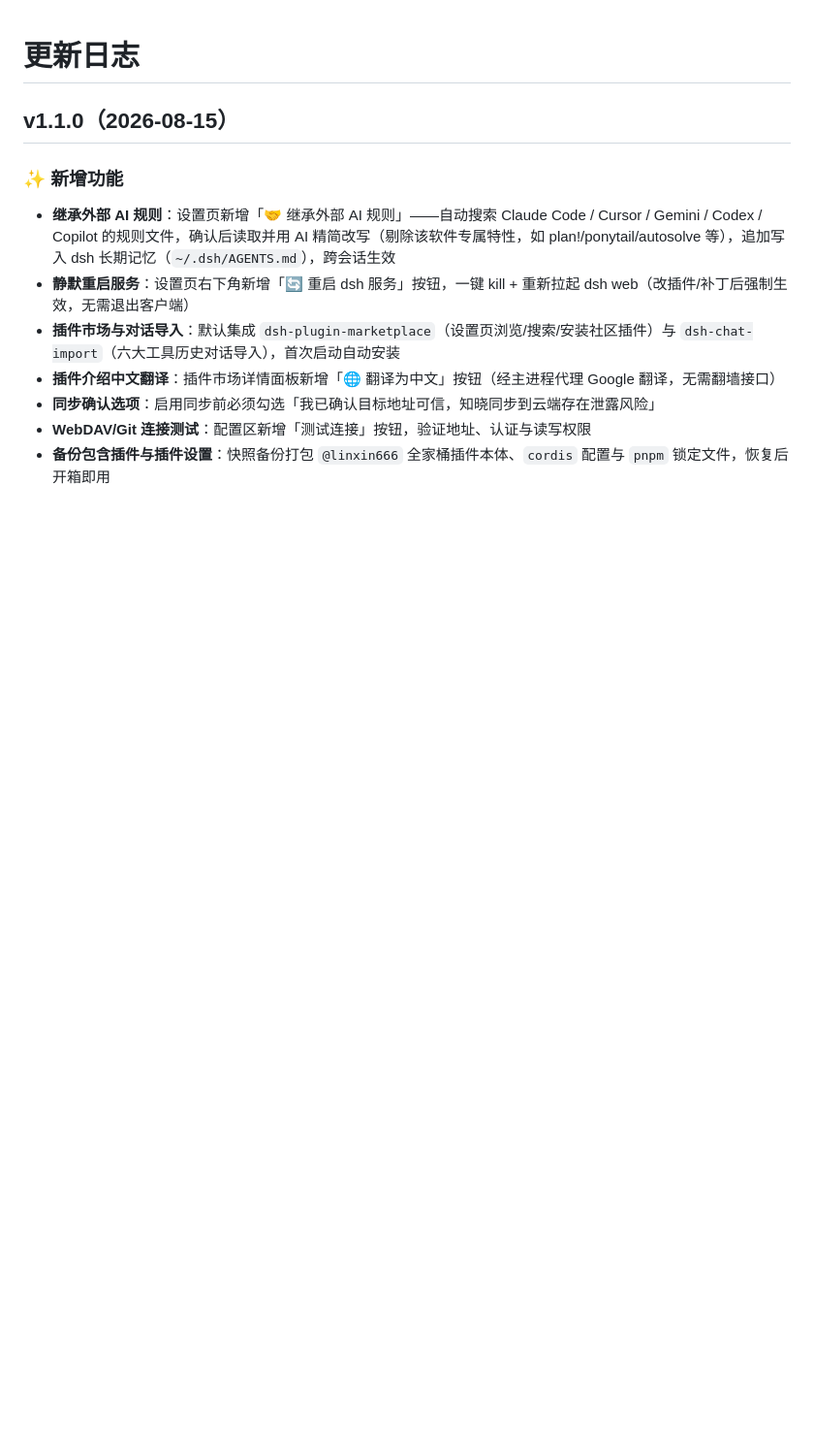
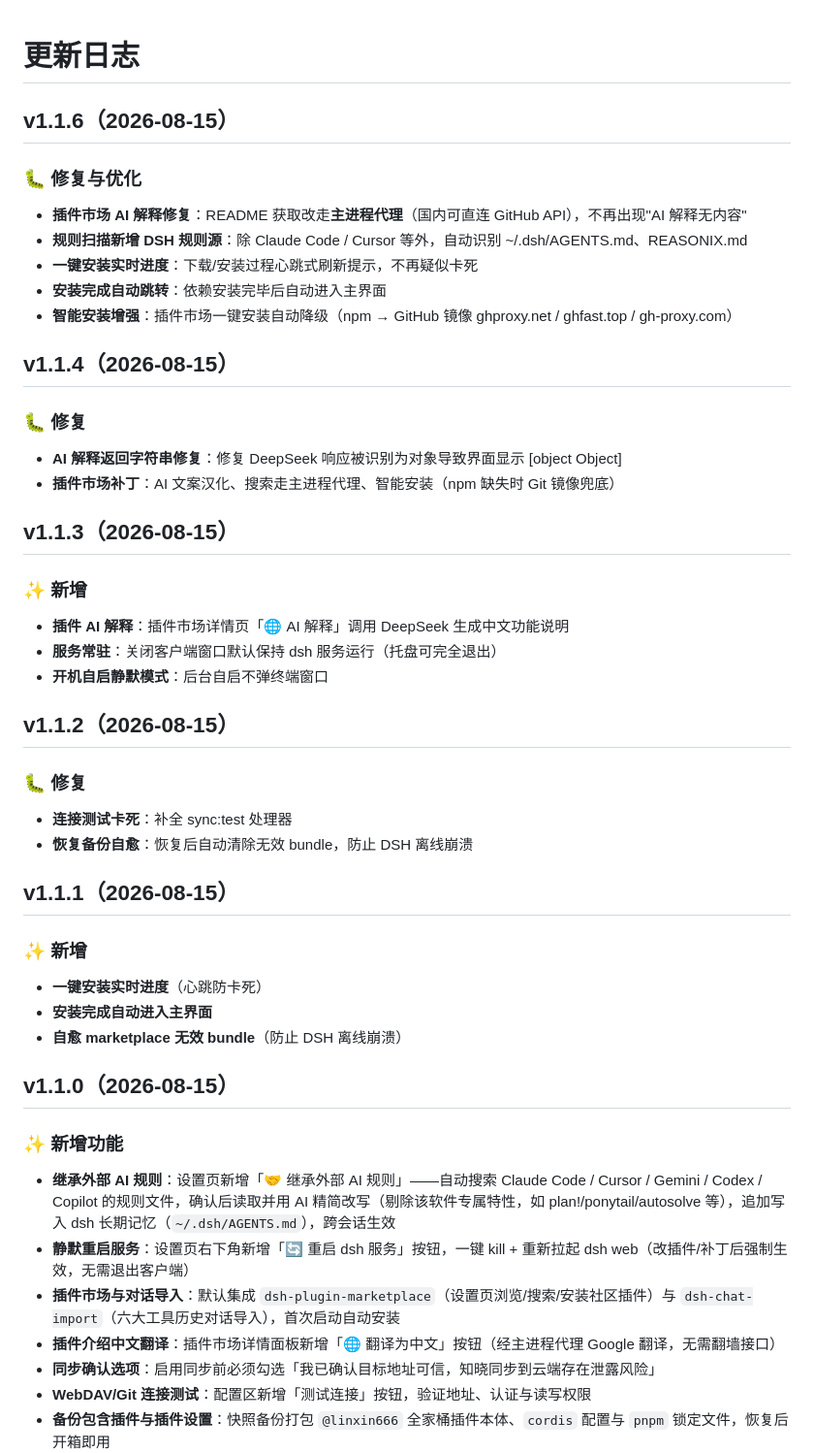
Before and after one commit to Dantezcx/DeepSeek-Harness-Desktop, a Markdown page: CHANGELOG.md, the part around the change. Shown at 97% size. Drawn GitHub-style; blank space fills up the shorter version.

Commit message:
v1.1.6: 更新 CHANGELOG（v1.1.1~v1.1.6）与 README 下载链接

```diff
--- a/CHANGELOG.md
+++ b/CHANGELOG.md
@@ -1,4 +1,44 @@
 # 更新日志
+
+## v1.1.6（2026-08-15）
+
+### 🐛 修复与优化
+
+- **插件市场 AI 解释修复**：README 获取改走**主进程代理**（国内可直连 GitHub API），不再出现"AI 解释无内容"
+- **规则扫描新增 DSH 规则源**：除 Claude Code / Cursor 等外，自动识别 ~/.dsh/AGENTS.md、REASONIX.md
+- **一键安装实时进度**：下载/安装过程心跳式刷新提示，不再疑似卡死
+- **安装完成自动跳转**：依赖安装完毕后自动进入主界面
+- **智能安装增强**：插件市场一键安装自动降级（npm → GitHub 镜像 ghproxy.net / ghfast.top / gh-proxy.com）
+
+## v1.1.4（2026-08-15）
+
+### 🐛 修复
+
+- **AI 解释返回字符串修复**：修复 DeepSeek 响应被识别为对象导致界面显示 [object Object]
+- **插件市场补丁**：AI 文案汉化、搜索走主进程代理、智能安装（npm 缺失时 Git 镜像兜底）
+
+## v1.1.3（2026-08-15）
+
+### ✨ 新增
+
+- **插件 AI 解释**：插件市场详情页「🌐 AI 解释」调用 DeepSeek 生成中文功能说明
+- **服务常驻**：关闭客户端窗口默认保持 dsh 服务运行（托盘可完全退出）
+- **开机自启静默模式**：后台自启不弹终端窗口
+
+## v1.1.2（2026-08-15）
+
+### 🐛 修复
+
+- **连接测试卡死**：补全 sync:test 处理器
+- **恢复备份自愈**：恢复后自动清除无效 bundle，防止 DSH 离线崩溃
+
+## v1.1.1（2026-08-15）
+
+### ✨ 新增
+
+- **一键安装实时进度**（心跳防卡死）
+- **安装完成自动进入主界面**
+- **自愈 marketplace 无效 bundle**（防止 DSH 离线崩溃）
 
 ## v1.1.0（2026-08-15）
 
```
Also changed, not shown: README.md (+1 -1 lines).
